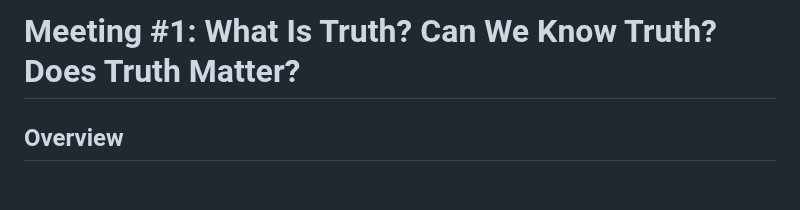
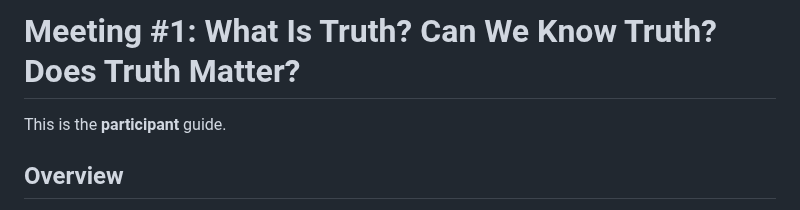
Before and after one commit to mattruma/truthseekers, a Markdown page: meeting-01-what-is-truth-participant.md, the part around the change. Rendered like a GitHub page; blank space fills up the shorter version.

Commit message:
Add participant guide to meeting 01 document
Added a participant guide section to the meeting document.

```diff
--- a/meeting-01-what-is-truth-participant.md
+++ b/meeting-01-what-is-truth-participant.md
@@ -1,4 +1,6 @@
 # Meeting #1: What Is Truth? Can We Know Truth? Does Truth Matter?
+
+This is the **participant** guide.
 
 ## Overview
 
```
